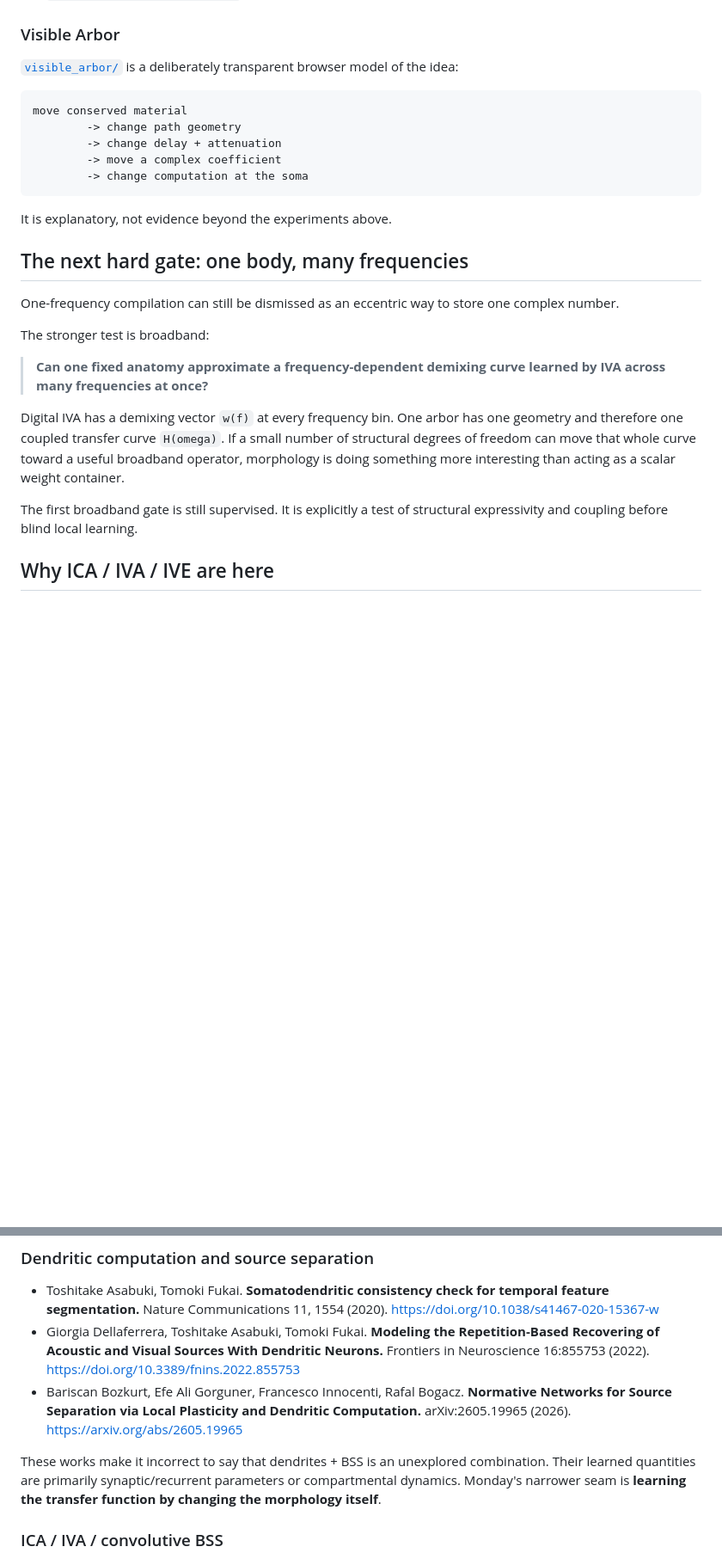
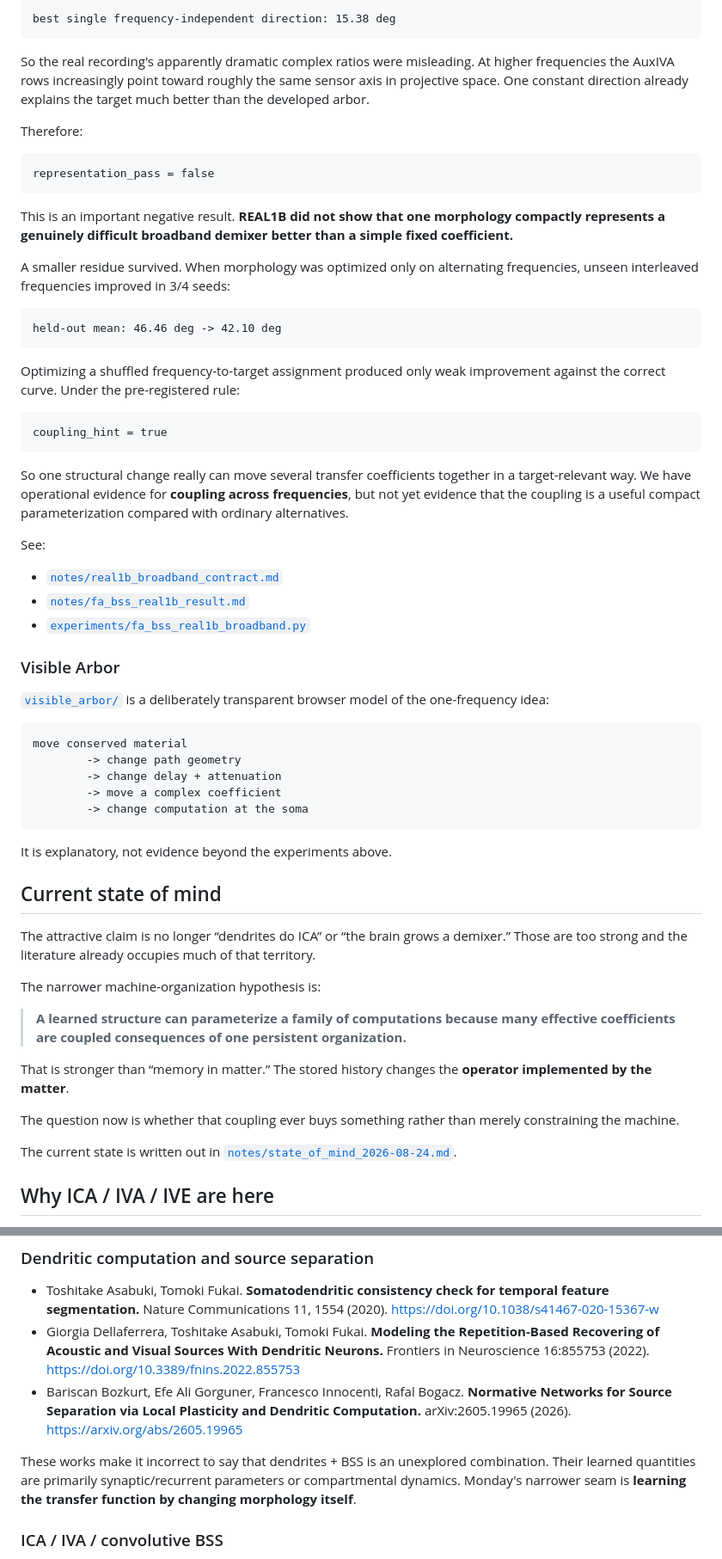
Before and after one commit to anttiluode/Monday, a Markdown page: README.md, 2 parts joined by grey strips. Shown at 86% size. Drawn GitHub-style; blank space fills up the shorter version.

Commit message:
Update Monday after REAL1B broadband gate

````diff
--- a/README.md
+++ b/README.md
@@ -61,6 +80,40 @@ See [`notes/fa_bss_real0_result.md`](notes/fa_bss_real0_result.md).
+```text
+best single frequency-independent direction: 15.38 deg
+```
+
+So the real recording's apparently dramatic complex ratios were misleading. At higher frequencies the AuxIVA rows increasingly point toward roughly the same sensor axis in projective space. One constant direction already explains the target much better than the developed arbor.
+
+Therefore:
+
+```text
+representation_pass = false
+```
+
+This is an important negative result. **REAL1B did not show that one morphology compactly represents a genuinely difficult broadband demixer better than a simple fixed coefficient.**
+
+A smaller residue survived. When morphology was optimized only on alternating frequencies, unseen interleaved frequencies improved in 3/4 seeds:
+
+```text
+held-out mean: 46.46 deg -> 42.10 deg
+```
+
+Optimizing a shuffled frequency-to-target assignment produced only weak improvement against the correct curve. Under the pre-registered rule:
+
+```text
+coupling_hint = true
+```
+
+So one structural change really can move several transfer coefficients together in a target-relevant way. We have operational evidence for **coupling across frequencies**, but not yet evidence that the coupling is a useful compact parameterization compared with ordinary alternatives.
+
+See:
+
+- [`notes/real1b_broadband_contract.md`](notes/real1b_broadband_contract.md)
+- [`notes/fa_bss_real1b_result.md`](notes/fa_bss_real1b_result.md)
+- [`experiments/fa_bss_real1b_broadband.py`](experiments/fa_bss_real1b_broadband.py)
+
 ### Visible Arbor
 
-[`visible_arbor/`](visible_arbor/) is a deliberately transparent browser model of the idea:
+[`visible_arbor/`](visible_arbor/) is a deliberately transparent browser model of the one-frequency idea:
 
 ```text
 move conserved material
@@ -72,17 +125,19 @@ move conserved material
 
 It is explanatory, not evidence beyond the experiments above.
 
-## The next hard gate: one body, many frequencies
+## Current state of mind
 
-One-frequency compilation can still be dismissed as an eccentric way to store one complex number.
+The attractive claim is no longer “dendrites do ICA” or “the brain grows a demixer.” Those are too strong and the literature already occupies much of that territory.
 
-The stronger test is broadband:
+The narrower machine-organization hypothesis is:
 
-> **Can one fixed anatomy approximate a frequency-dependent demixing curve learned by IVA across many frequencies at once?**
+> **A learned structure can parameterize a family of computations because many effective coefficients are coupled consequences of one persistent organization.**
 
-Digital IVA has a demixing vector `w(f)` at every frequency bin. One arbor has one geometry and therefore one coupled transfer curve `H(omega)`. If a small number of structural degrees of freedom can move that whole curve toward a useful broadband operator, morphology is doing something more interesting than acting as a scalar weight container.
+That is stronger than “memory in matter.” The stored history changes the **operator implemented by the matter**.
 
-The first broadband gate is still supervised. It is explicitly a test of structural expressivity and coupling before blind local learning.
+The question now is whether that coupling ever buys something rather than merely constraining the machine.
+
+The current state is written out in [`notes/state_of_mind_2026-08-24.md`](notes/state_of_mind_2026-08-24.md).
 
 ## Why ICA / IVA / IVE are here
 
@@ -110,7 +165,7 @@ This supports the premise that morphology itself materially contributes to singl
 - Giorgia Dellaferrera, Toshitake Asabuki, Tomoki Fukai. **Modeling the Repetition-Based Recovering of Acoustic and Visual Sources With Dendritic Neurons.** Frontiers in Neuroscience 16:855753 (2022). https://doi.org/10.3389/fnins.2022.855753
 - Bariscan Bozkurt, Efe Ali Gorguner, Francesco Innocenti, Rafal Bogacz. **Normative Networks for Source Separation via Local Plasticity and Dendritic Computation.** arXiv:2605.19965 (2026). https://arxiv.org/abs/2605.19965
 
-These works make it incorrect to say that dendrites + BSS is an unexplored combination. Their learned quantities are primarily synaptic/recurrent parameters or compartmental dynamics. Monday's narrower seam is **learning the transfer function by changing the morphology itself**.
+These works make it incorrect to say that dendrites + BSS is an unexplored combination. Their learned quantities are primarily synaptic/recurrent parameters or compartmental dynamics. Monday's narrower seam is **learning the transfer function by changing morphology itself**.
 
 ### ICA / IVA / convolutive BSS
 
````
Also changed, not shown: other parts of README.md (+54 -16 lines).
